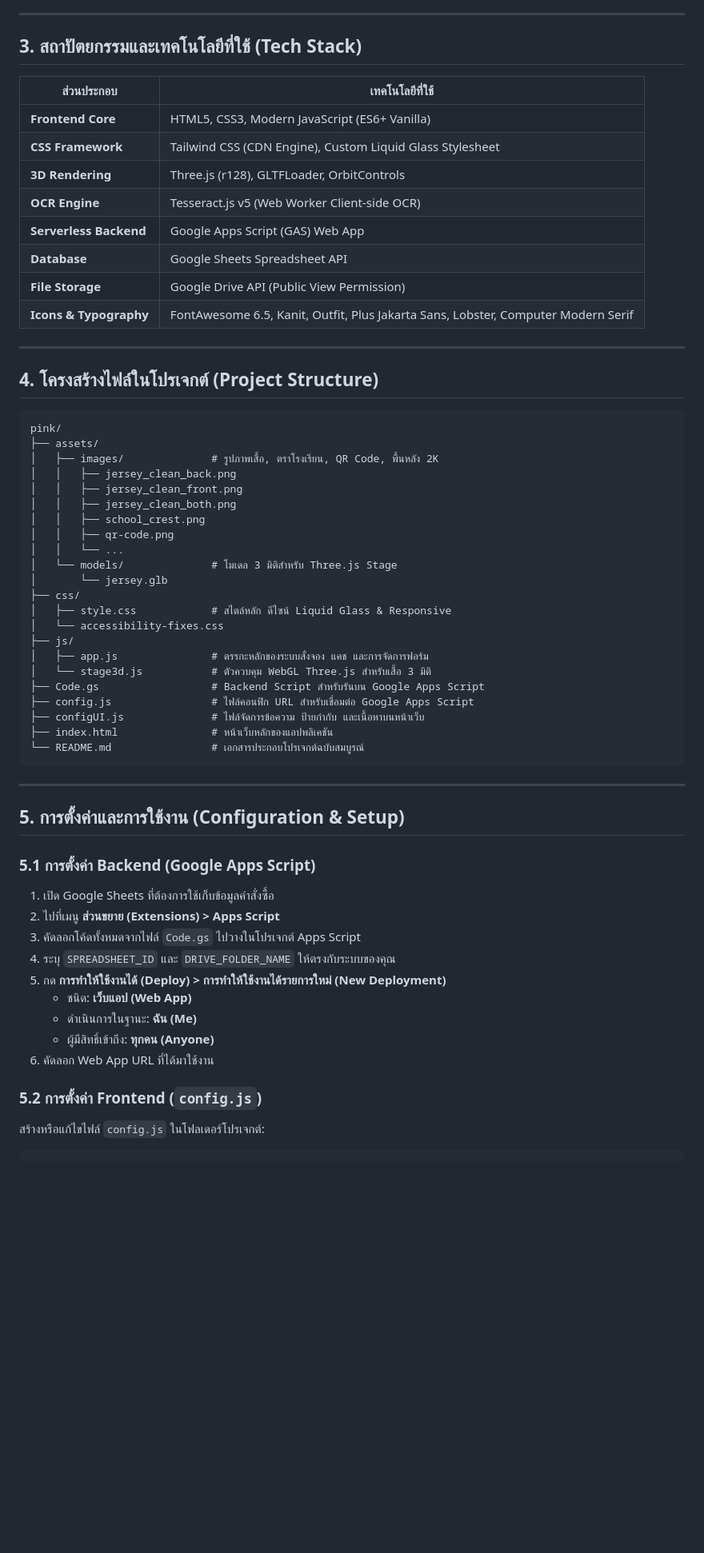
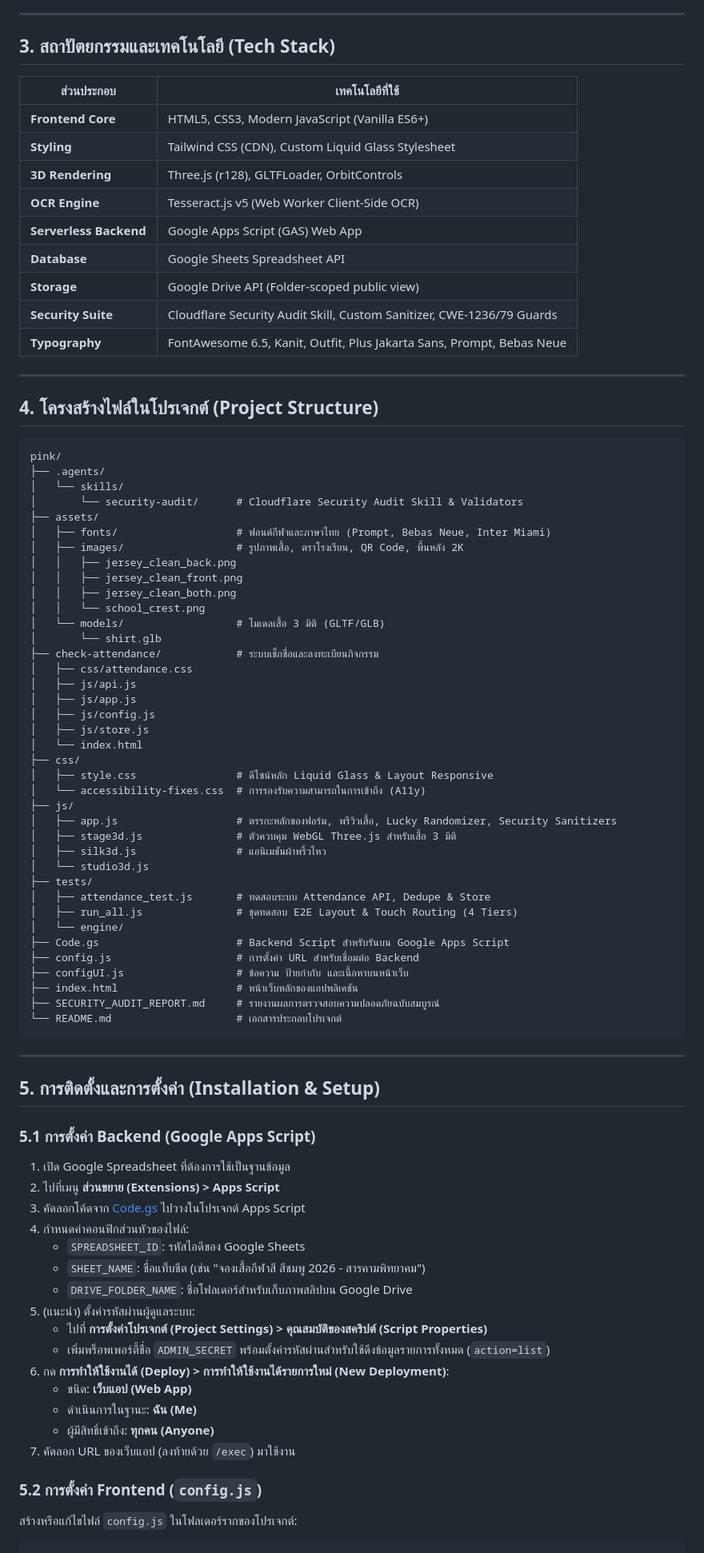
Before and after one commit to Pannawath/pink, a Markdown page: README.md, the part around one of its changes. Shown at 80% size. GitHub-like rendering; blank space fills up the shorter version.

Commit message:
docs: update README with full system architecture, security hardening, and lucky number features

````diff
--- a/README.md
+++ b/README.md
@@ -41,18 +57,19 @@
 
 ---
 
-## 3. สถาปัตยกรรมและเทคโนโลยีที่ใช้ (Tech Stack)
+## 3. สถาปัตยกรรมและเทคโนโลยี (Tech Stack)
 
 | ส่วนประกอบ | เทคโนโลยีที่ใช้ |
 |---|---|
-| **Frontend Core** | HTML5, CSS3, Modern JavaScript (ES6+ Vanilla) |
-| **CSS Framework** | Tailwind CSS (CDN Engine), Custom Liquid Glass Stylesheet |
+| **Frontend Core** | HTML5, CSS3, Modern JavaScript (Vanilla ES6+) |
+| **Styling** | Tailwind CSS (CDN), Custom Liquid Glass Stylesheet |
 | **3D Rendering** | Three.js (r128), GLTFLoader, OrbitControls |
-| **OCR Engine** | Tesseract.js v5 (Web Worker Client-side OCR) |
+| **OCR Engine** | Tesseract.js v5 (Web Worker Client-Side OCR) |
 | **Serverless Backend** | Google Apps Script (GAS) Web App |
 | **Database** | Google Sheets Spreadsheet API |
-| **File Storage** | Google Drive API (Public View Permission) |
-| **Icons & Typography** | FontAwesome 6.5, Kanit, Outfit, Plus Jakarta Sans, Lobster, Computer Modern Serif |
+| **Storage** | Google Drive API (Folder-scoped public view) |
+| **Security Suite** | Cloudflare Security Audit Skill, Custom Sanitizer, CWE-1236/79 Guards |
+| **Typography** | FontAwesome 6.5, Kanit, Outfit, Plus Jakarta Sans, Prompt, Bebas Neue |
 
 ---
 
@@ -60,45 +77,67 @@
 
 ```text
 pink/
+├── .agents/
+│   └── skills/
+│       └── security-audit/      # Cloudflare Security Audit Skill & Validators
 ├── assets/
-│   ├── images/              # รูปภาพเสื้อ, ตราโรงเรียน, QR Code, พื้นหลัง 2K
+│   ├── fonts/                   # ฟอนต์กีฬาและภาษาไทย (Prompt, Bebas Neue, Inter Miami)
+│   ├── images/                  # รูปภาพเสื้อ, ตราโรงเรียน, QR Code, พื้นหลัง 2K
 │   │   ├── jersey_clean_back.png
 │   │   ├── jersey_clean_front.png
 │   │   ├── jersey_clean_both.png
-│   │   ├── school_crest.png
-│   │   ├── qr-code.png
-│   │   └── ...
-│   └── models/              # โมเดล 3 มิติสำหรับ Three.js Stage
-│       └── jersey.glb
+│   │   └── school_crest.png
+│   └── models/                  # โมเดลเสื้อ 3 มิติ (GLTF/GLB)
+│       └── shirt.glb
+├── check-attendance/            # ระบบเช็กชื่อและลงทะเบียนกิจกรรม
+│   ├── css/attendance.css
+│   ├── js/api.js
+│   ├── js/app.js
+│   ├── js/config.js
+│   ├── js/store.js
+│   └── index.html
 ├── css/
-│   ├── style.css            # สไตล์หลัก ดีไซน์ Liquid Glass & Responsive
-│   └── accessibility-fixes.css
+│   ├── style.css                # ดีไซน์หลัก Liquid Glass & Layout Responsive
+│   └── accessibility-fixes.css  # การรองรับความสามารถในการเข้าถึง (A11y)
 ├── js/
-│   ├── app.js               # ตรรกะหลักของระบบสั่งจอง แคช และการจัดการฟอร์ม
-│   └── stage3d.js           # ตัวควบคุม WebGL Three.js สำหรับเสื้อ 3 มิติ
-├── Code.gs                  # Backend Script สำหรับรันบน Google Apps Script
-├── config.js                # ไฟล์คอนฟิก URL สำหรับเชื่อมต่อ Google Apps Script
-├── configUI.js              # ไฟล์จัดการข้อความ ป้ายกำกับ และเนื้อหาบนหน้าเว็บ
-├── index.html               # หน้าเว็บหลักของแอปพลิเคชัน
-└── README.md                # เอกสารประกอบโปรเจกต์ฉบับสมบูรณ์
+│   ├── app.js                   # ตรรกะหลักของฟอร์ม, พรีวิวเสื้อ, Lucky Randomizer, Security Sanitizers
+│   ├── stage3d.js               # ตัวควบคุม WebGL Three.js สำหรับเสื้อ 3 มิติ
+│   ├── silk3d.js                # แอนิเมชันผ้าพริ้วไหว
+│   └── studio3d.js
+├── tests/
+│   ├── attendance_test.js       # ทดสอบระบบ Attendance API, Dedupe & Store
+│   ├── run_all.js               # ชุดทดสอบ E2E Layout & Touch Routing (4 Tiers)
+│   └── engine/
+├── Code.gs                      # Backend Script สำหรับรันบน Google Apps Script
+├── config.js                    # การตั้งค่า URL สำหรับเชื่อมต่อ Backend
+├── configUI.js                  # ข้อความ ป้ายกำกับ และเนื้อหาบนหน้าเว็บ
+├── index.html                   # หน้าเว็บหลักของแอปพลิเคชัน
+├── SECURITY_AUDIT_REPORT.md     # รายงานผลการตรวจสอบความปลอดภัยฉบับสมบูรณ์
+└── README.md                    # เอกสารประกอบโปรเจกต์
 ```
 
 ---
 
-## 5. การตั้งค่าและการใช้งาน (Configuration & Setup)
+## 5. การติดตั้งและการตั้งค่า (Installation & Setup)
 
 ### 5.1 การตั้งค่า Backend (Google Apps Script)
-1. เปิด Google Sheets ที่ต้องการใช้เก็บข้อมูลคำสั่งซื้อ
+1. เปิด Google Spreadsheet ที่ต้องการใช้เป็นฐานข้อมูล
 2. ไปที่เมนู **ส่วนขยาย (Extensions) > Apps Script**
-3. คัดลอกโค้ดทั้งหมดจากไฟล์ `Code.gs` ไปวางในโปรเจกต์ Apps Script
-4. ระบุ `SPREADSHEET_ID` และ `DRIVE_FOLDER_NAME` ให้ตรงกับระบบของคุณ
-5. กด **การทำให้ใช้งานได้ (Deploy) > การทำให้ใช้งานได้รายการใหม่ (New Deployment)**
+3. คัดลอกโค้ดจาก [Code.gs](Code.gs) ไปวางในโปรเจกต์ Apps Script
+4. กำหนดค่าคอนฟิกส่วนหัวของไฟล์:
+   - `SPREADSHEET_ID`: รหัสไอดีของ Google Sheets
+   - `SHEET_NAME`: ชื่อแท็บชีต (เช่น "จองเสื้อกีฬาสี สีชมพู 2026 - สารคามพิทยาคม")
+   - `DRIVE_FOLDER_NAME`: ชื่อโฟลเดอร์สำหรับเก็บภาพสลิปบน Google Drive
+5. (แนะนำ) ตั้งค่ารหัสผ่านผู้ดูแลระบบ:
+   - ไปที่ **การตั้งค่าโปรเจกต์ (Project Settings) > คุณสมบัติของสคริปต์ (Script Properties)**
+   - เพิ่มพร็อพเพอร์ตี้ชื่อ `ADMIN_SECRET` พร้อมตั้งค่ารหัสผ่านสำหรับใช้ดึงข้อมูลรายการทั้งหมด (`action=list`)
+6. กด **การทำให้ใช้งานได้ (Deploy) > การทำให้ใช้งานได้รายการใหม่ (New Deployment)**:
    - ชนิด: **เว็บแอป (Web App)**
    - ดำเนินการในฐานะ: **ฉัน (Me)**
    - ผู้มีสิทธิ์เข้าถึง: **ทุกคน (Anyone)**
-6. คัดลอก Web App URL ที่ได้มาใช้งาน
+7. คัดลอก URL ของเว็บแอป (ลงท้ายด้วย `/exec`) มาใช้งาน
 
 ### 5.2 การตั้งค่า Frontend (`config.js`)
-สร้างหรือแก้ไขไฟล์ `config.js` ในโฟลเดอร์โปรเจกต์:
+สร้างหรือแก้ไขไฟล์ `config.js` ในโฟลเดอร์รากของโปรเจกต์:
 ```javascript
 const CONFIG = {
````
Also changed, not shown: other parts of README.md (+73 -27 lines).
